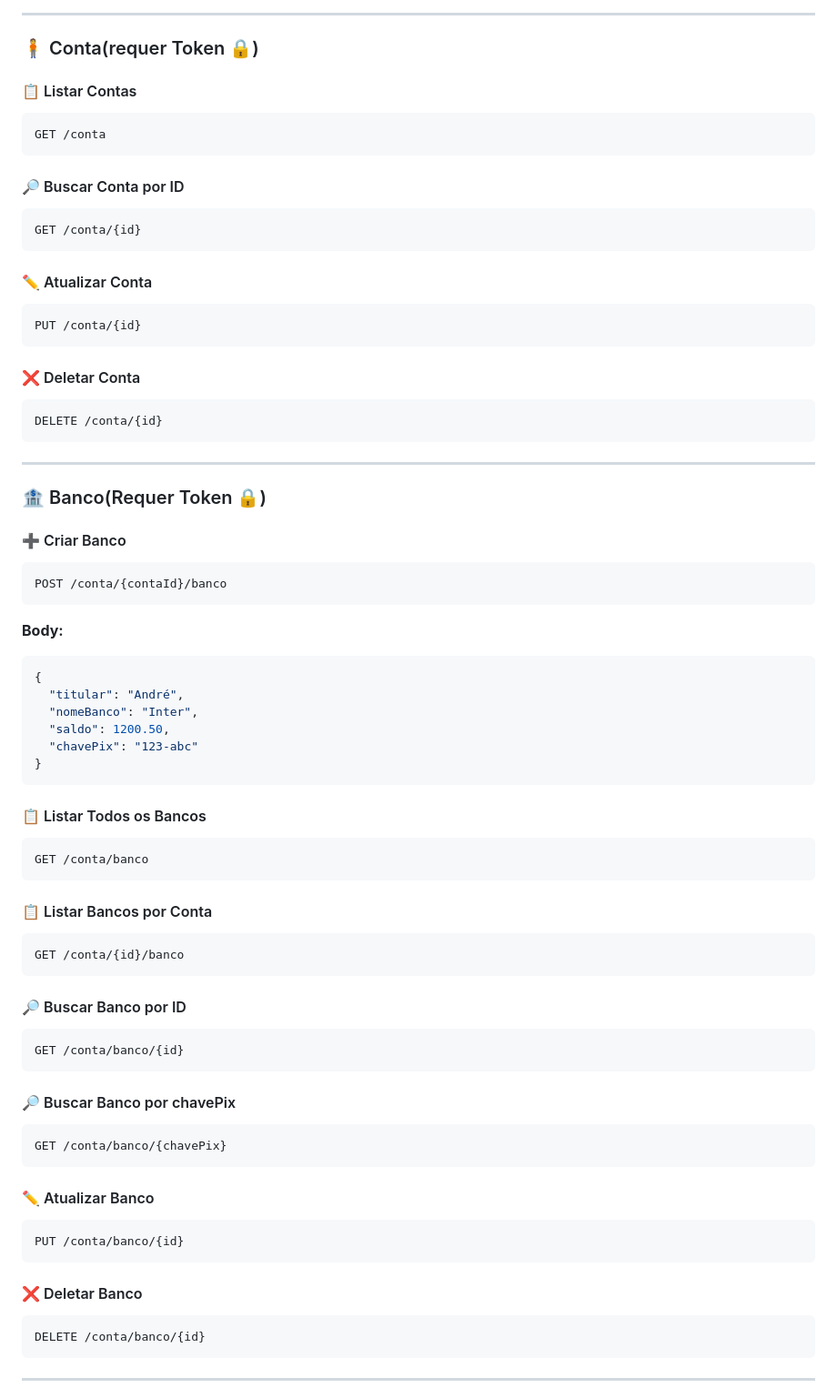
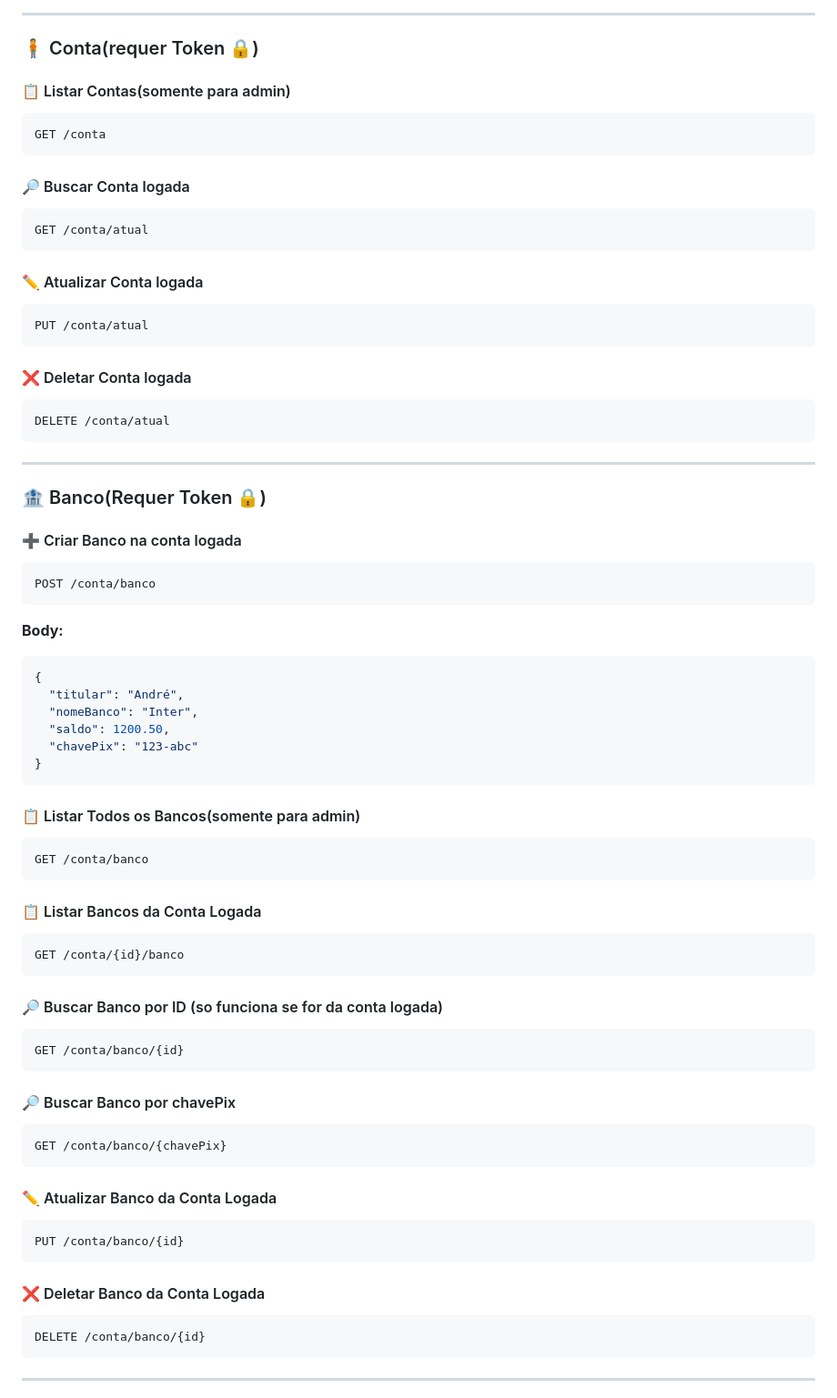
Before and after one commit to andre8756/cedup, a Markdown page: Back-End/README.md, the part around the change. Shown at 91% size. Rendered like a GitHub page.

````diff
--- a/Back-End/README.md
+++ b/Back-End/README.md
@@ -174,39 +174,39 @@ No Postman:
 
 
 
-#### 📋 Listar Contas
+#### 📋 Listar Contas(somente para admin)
 
 ``` http
 GET /conta
 ```
 
 
-#### 🔎 Buscar Conta por ID
+#### 🔎 Buscar Conta logada
 
 ``` http
-GET /conta/{id}
+GET /conta/atual
 ```
 
-#### ✏️ Atualizar Conta
+#### ✏️ Atualizar Conta logada
 
 ``` http
-PUT /conta/{id}
+PUT /conta/atual
 ```
 
-#### ❌ Deletar Conta
+#### ❌ Deletar Conta logada
 
 ``` http
-DELETE /conta/{id}
+DELETE /conta/atual
 ```
 
 ------------------------------------------------------------------------
 
 ### 🏦 Banco(Requer Token 🔒)
 
-#### ➕ Criar Banco
+#### ➕ Criar Banco na conta logada
 
 ``` http
-POST /conta/{contaId}/banco
+POST /conta/banco
 ```
 
 **Body:**
@@ -220,19 +220,19 @@ POST /conta/{contaId}/banco
 }
 ```
 
-#### 📋 Listar Todos os Bancos
+#### 📋 Listar Todos os Bancos(somente para admin)
 
 ``` http
 GET /conta/banco
 ```
 
-#### 📋 Listar Bancos por Conta
+#### 📋 Listar Bancos da Conta Logada
 
 ``` http
 GET /conta/{id}/banco
 ```
 
-#### 🔎 Buscar Banco por ID
+#### 🔎 Buscar Banco por ID (so funciona se for da conta logada)
 
 ``` http
 GET /conta/banco/{id}
@@ -244,13 +244,13 @@ GET /conta/banco/{id}
 GET /conta/banco/{chavePix}
 ```
 
-#### ✏️ Atualizar Banco
+#### ✏️ Atualizar Banco da Conta Logada
 
 ``` http
 PUT /conta/banco/{id}
 ```
 
-#### ❌ Deletar Banco
+#### ❌ Deletar Banco da Conta Logada
 
 ``` http
 DELETE /conta/banco/{id}
````
